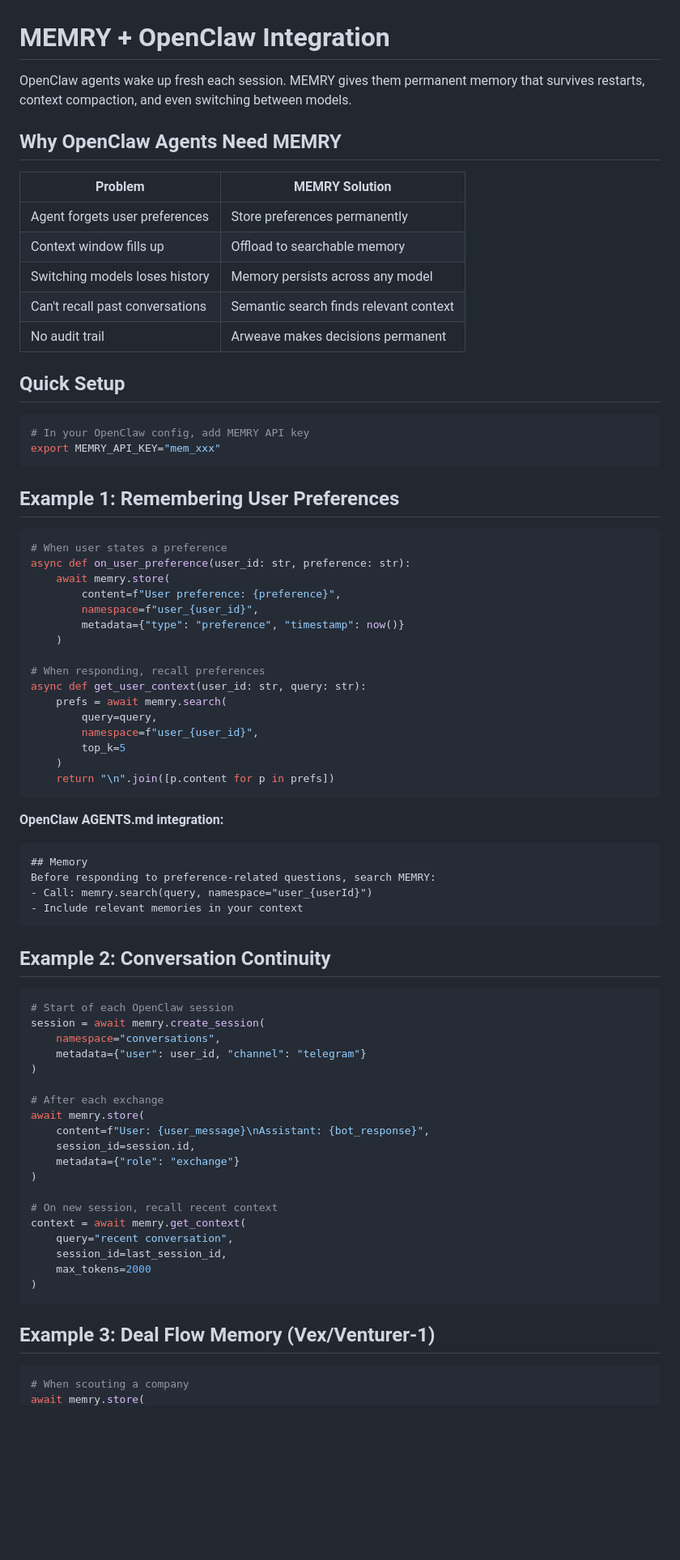
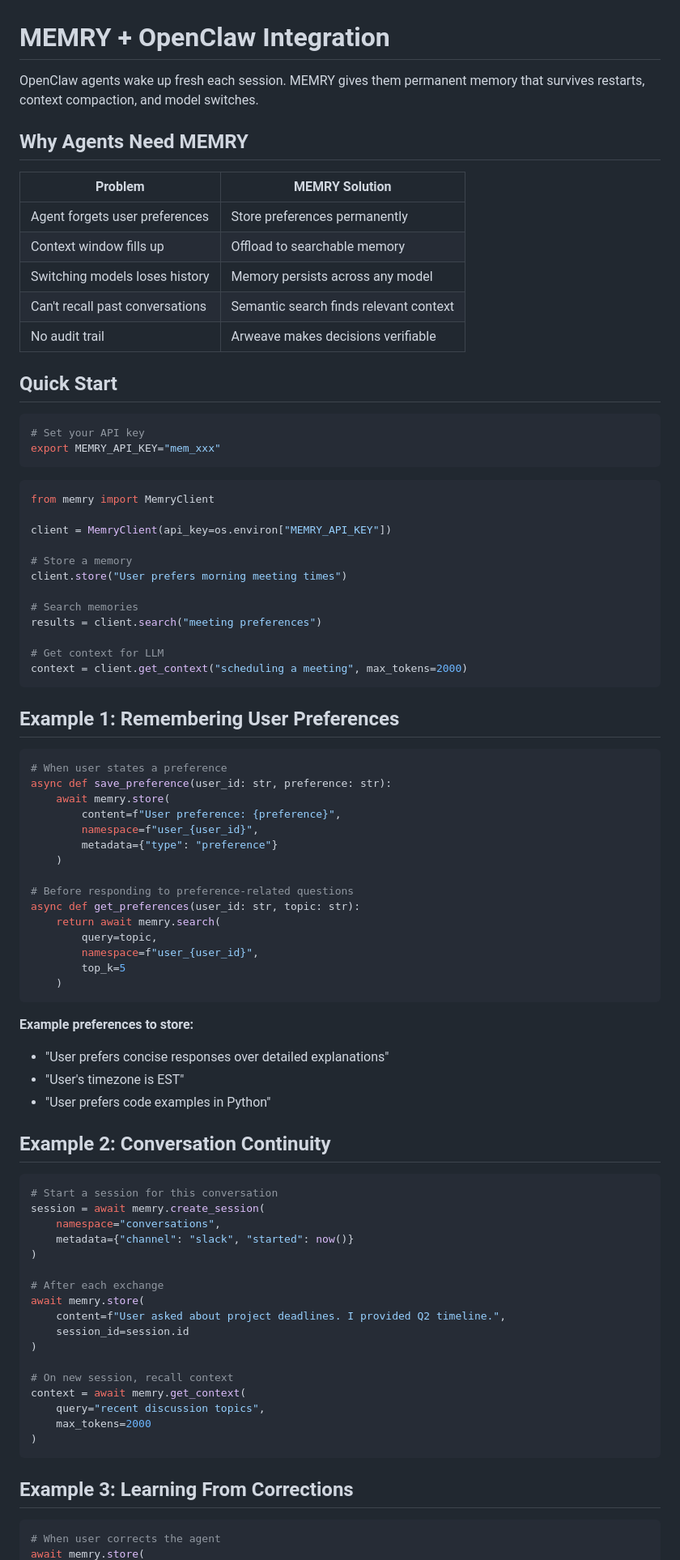
Before and after one commit to jscianna/engrm, a Markdown page: docs/api/openclaw-integration.md, the part around one of its changes. Shown at 81% size. Rendered like a GitHub page; blank space fills up the shorter version.

````diff
--- a/docs/api/openclaw-integration.md
+++ b/docs/api/openclaw-integration.md
@@ -1,8 +1,8 @@
 # MEMRY + OpenClaw Integration
 
-OpenClaw agents wake up fresh each session. MEMRY gives them permanent memory that survives restarts, context compaction, and even switching between models.
+OpenClaw agents wake up fresh each session. MEMRY gives them permanent memory that survives restarts, context compaction, and model switches.
 
-## Why OpenClaw Agents Need MEMRY
+## Why Agents Need MEMRY
 
 | Problem | MEMRY Solution |
 |---------|----------------|
@@ -10,70 +10,79 @@ OpenClaw agents wake up fresh each session. MEMRY gives them permanent memory th
 | Context window fills up | Offload to searchable memory |
 | Switching models loses history | Memory persists across any model |
 | Can't recall past conversations | Semantic search finds relevant context |
-| No audit trail | Arweave makes decisions permanent |
+| No audit trail | Arweave makes decisions verifiable |
 
-## Quick Setup
+## Quick Start
 
 ```bash
-# In your OpenClaw config, add MEMRY API key
+# Set your API key
 export MEMRY_API_KEY="mem_xxx"
+```
+
+```python
+from memry import MemryClient
+
+client = MemryClient(api_key=os.environ["MEMRY_API_KEY"])
+
+# Store a memory
+client.store("User prefers morning meeting times")
+
+# Search memories
+results = client.search("meeting preferences")
+
+# Get context for LLM
+context = client.get_context("scheduling a meeting", max_tokens=2000)
 ```
 
 ## Example 1: Remembering User Preferences
 
 ```python
 # When user states a preference
-async def on_user_preference(user_id: str, preference: str):
+async def save_preference(user_id: str, preference: str):
     await memry.store(
         content=f"User preference: {preference}",
         namespace=f"user_{user_id}",
-        metadata={"type": "preference", "timestamp": now()}
+        metadata={"type": "preference"}
     )
 
-# When responding, recall preferences
-async def get_user_context(user_id: str, query: str):
-    prefs = await memry.search(
-        query=query,
+# Before responding to preference-related questions
+async def get_preferences(user_id: str, topic: str):
+    return await memry.search(
+        query=topic,
         namespace=f"user_{user_id}",
         top_k=5
     )
-    return "\n".join([p.content for p in prefs])
 ```
 
-**OpenClaw AGENTS.md integration:**
-```markdown
-## Memory
-Before responding to preference-related questions, search MEMRY:
-- Call: memry.search(query, namespace="user_{userId}")
-- Include relevant memories in your context
-```
+**Example preferences to store:**
+- "User prefers concise responses over detailed explanations"
+- "User's timezone is EST"
+- "User prefers code examples in Python"
 
 ## Example 2: Conversation Continuity
 
 ```python
-# Start of each OpenClaw session
+# Start a session for this conversation
 session = await memry.create_session(
     namespace="conversations",
-    metadata={"user": user_id, "channel": "telegram"}
+    metadata={"channel": "slack", "started": now()}
 )
 
 # After each exchange
 await memry.store(
-    content=f"User: {user_message}\nAssistant: {bot_response}",
-    session_id=session.id,
-    metadata={"role": "exchange"}
+    content=f"User asked about project deadlines. I provided Q2 timeline.",
+    session_id=session.id
 )
 
-# On new session, recall recent context
+# On new session, recall context
 context = await memry.get_context(
-    query="recent conversation",
-    session_id=last_session_id,
+    query="recent discussion topics",
     max_tokens=2000
 )
 ```
 
-## Example 3: Deal Flow Memory (Vex/Venturer-1)
+## Example 3: Learning From Corrections
 
 ```python
-# When scouting a company
+# When user corrects the agent
 await memry.store(
````
Also changed, not shown: other parts of docs/api/openclaw-integration.md (+90 -97 lines).
